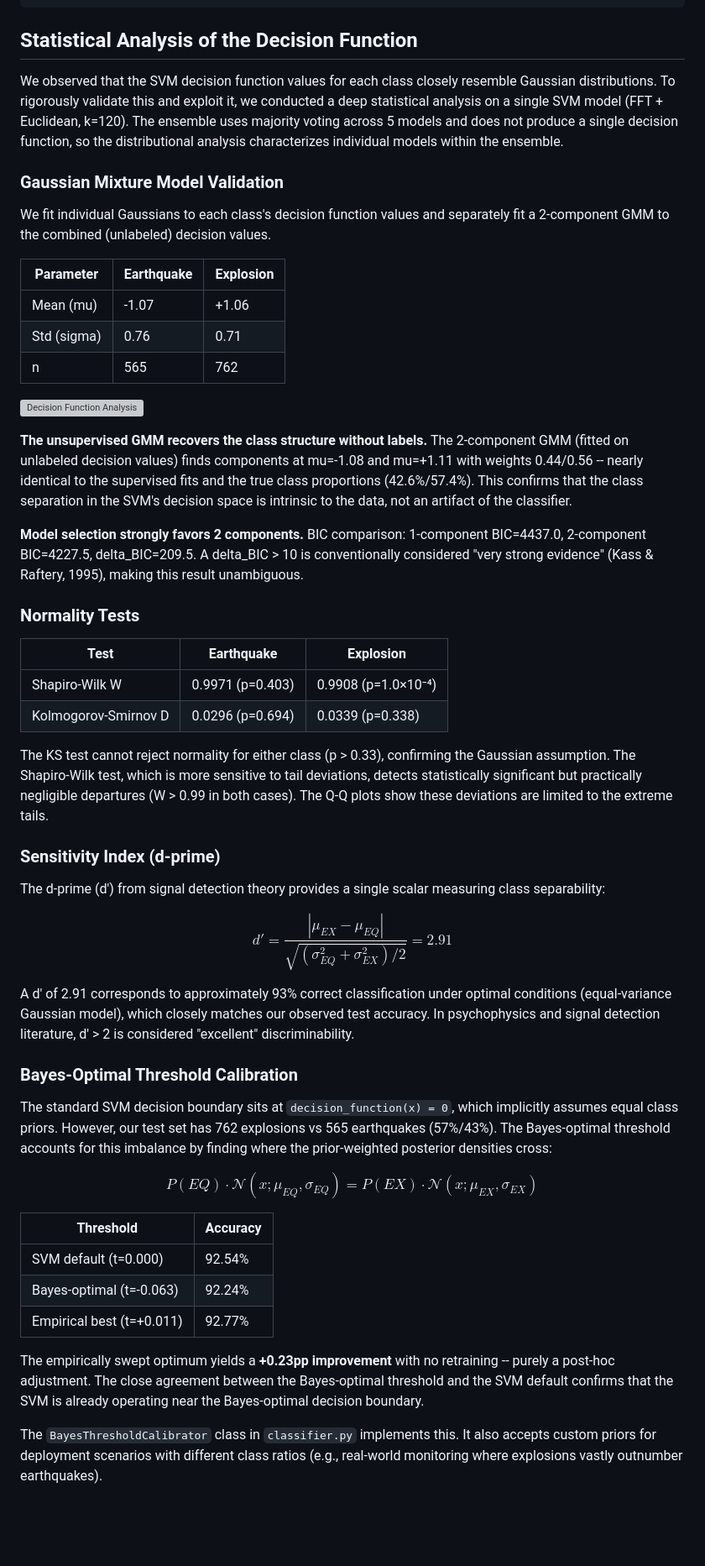
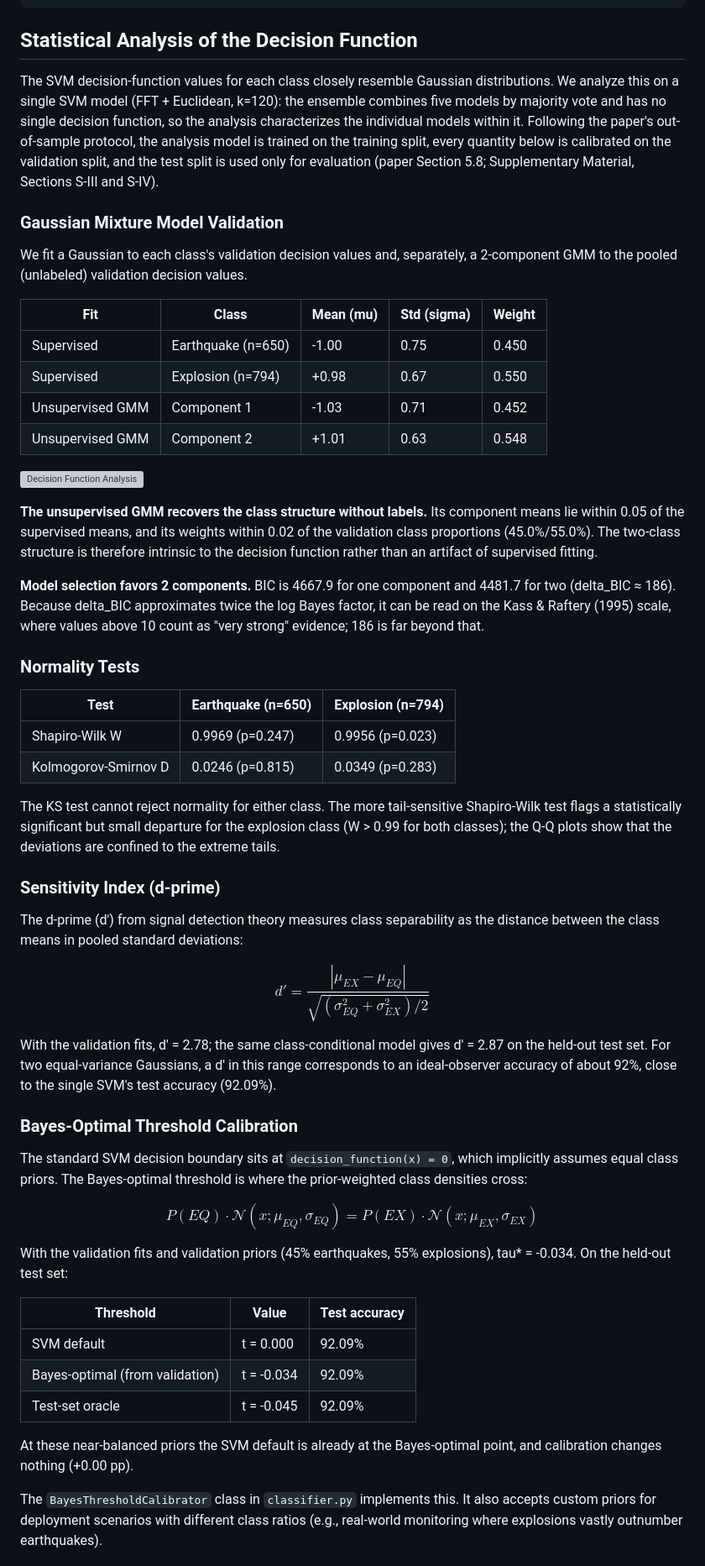
Before and after one commit to yfrist96/seismic-event-classifier, a Markdown page: README.md, the part around one of its changes. Shown at 84% size. Rendered like a GitHub page; blank space fills up the shorter version; grey boxes are pictures that could not be loaded.

```diff
--- a/README.md
+++ b/README.md
@@ -218,54 +221,57 @@ python -m src.post_review.event_level_predictions
 
 ## Statistical Analysis of the Decision Function
 
-We observed that the SVM decision function values for each class closely resemble Gaussian distributions. To rigorously validate this and exploit it, we conducted a deep statistical analysis on a single SVM model (FFT + Euclidean, k=120). The ensemble uses majority voting across 5 models and does not produce a single decision function, so the distributional analysis characterizes individual models within the ensemble.
+The SVM decision-function values for each class closely resemble Gaussian distributions. We analyze this on a single SVM model (FFT + Euclidean, k=120): the ensemble combines five models by majority vote and has no single decision function, so the analysis characterizes the individual models within it. Following the paper's out-of-sample protocol, the analysis model is trained on the training split, every quantity below is calibrated on the validation split, and the test split is used only for evaluation (paper Section 5.8; Supplementary Material, Sections S-III and S-IV).
 
 ### Gaussian Mixture Model Validation
 
-We fit individual Gaussians to each class's decision function values and separately fit a 2-component GMM to the combined (unlabeled) decision values.
+We fit a Gaussian to each class's validation decision values and, separately, a 2-component GMM to the pooled (unlabeled) validation decision values.
 
-| Parameter | Earthquake | Explosion |
-|-----------|-----------|-----------|
-| Mean (mu) | -1.07 | +1.06 |
-| Std (sigma) | 0.76 | 0.71 |
-| n | 565 | 762 |
+| Fit | Class | Mean (mu) | Std (sigma) | Weight |
+|-----|-------|-----------|-------------|--------|
+| Supervised | Earthquake (n=650) | -1.00 | 0.75 | 0.450 |
+| Supervised | Explosion (n=794) | +0.98 | 0.67 | 0.550 |
+| Unsupervised GMM | Component 1 | -1.03 | 0.71 | 0.452 |
+| Unsupervised GMM | Component 2 | +1.01 | 0.63 | 0.548 |
 
 ![Decision Function Analysis](figures/decision_function_analysis.png)
 
-**The unsupervised GMM recovers the class structure without labels.** The 2-component GMM (fitted on unlabeled decision values) finds components at mu=-1.08 and mu=+1.11 with weights 0.44/0.56 -- nearly identical to the supervised fits and the true class proportions (42.6%/57.4%). This confirms that the class separation in the SVM's decision space is intrinsic to the data, not an artifact of the classifier.
+**The unsupervised GMM recovers the class structure without labels.** Its component means lie within 0.05 of the supervised means, and its weights within 0.02 of the validation class proportions (45.0%/55.0%). The two-class structure is therefore intrinsic to the decision function rather than an artifact of supervised fitting.
 
-**Model selection strongly favors 2 components.** BIC comparison: 1-component BIC=4437.0, 2-component BIC=4227.5, delta_BIC=209.5. A delta_BIC > 10 is conventionally considered "very strong evidence" (Kass & Raftery, 1995), making this result unambiguous.
+**Model selection favors 2 components.** BIC is 4667.9 for one component and 4481.7 for two (delta_BIC ≈ 186). Because delta_BIC approximates twice the log Bayes factor, it can be read on the Kass & Raftery (1995) scale, where values above 10 count as "very strong" evidence; 186 is far beyond that.
 
 ### Normality Tests
 
-| Test | Earthquake | Explosion |
+| Test | Earthquake (n=650) | Explosion (n=794) |
 |------|-----------|-----------|
-| Shapiro-Wilk W | 0.9971 (p=0.403) | 0.9908 (p=1.0×10⁻⁴) |
-| Kolmogorov-Smirnov D | 0.0296 (p=0.694) | 0.0339 (p=0.338) |
+| Shapiro-Wilk W | 0.9969 (p=0.247) | 0.9956 (p=0.023) |
+| Kolmogorov-Smirnov D | 0.0246 (p=0.815) | 0.0349 (p=0.283) |
 
-The KS test cannot reject normality for either class (p > 0.33), confirming the Gaussian assumption. The Shapiro-Wilk test, which is more sensitive to tail deviations, detects statistically significant but practically negligible departures (W > 0.99 in both cases). The Q-Q plots show these deviations are limited to the extreme tails.
+The KS test cannot reject normality for either class. The more tail-sensitive Shapiro-Wilk test flags a statistically significant but small departure for the explosion class (W > 0.99 for both classes); the Q-Q plots show that the deviations are confined to the extreme tails.
 
 ### Sensitivity Index (d-prime)
 
-The d-prime (d') from signal detection theory provides a single scalar measuring class separability:
+The d-prime (d') from signal detection theory measures class separability as the distance between the class means in pooled standard deviations:
 
-$$d' = \frac{|\mu_{EX} - \mu_{EQ}|}{\sqrt{(\sigma_{EQ}^2 + \sigma_{EX}^2)/2}} = 2.91$$
+$$d' = \frac{|\mu_{EX} - \mu_{EQ}|}{\sqrt{(\sigma_{EQ}^2 + \sigma_{EX}^2)/2}}$$
 
-A d' of 2.91 corresponds to approximately 93% correct classification under optimal conditions (equal-variance Gaussian model), which closely matches our observed test accuracy. In psychophysics and signal detection literature, d' > 2 is considered "excellent" discriminability.
+With the validation fits, d' = 2.78; the same class-conditional model gives d' = 2.87 on the held-out test set. For two equal-variance Gaussians, a d' in this range corresponds to an ideal-observer accuracy of about 92%, close to the single SVM's test accuracy (92.09%).
 
 ### Bayes-Optimal Threshold Calibration
 
-The standard SVM decision boundary sits at `decision_function(x) = 0`, which implicitly assumes equal class priors. However, our test set has 762 explosions vs 565 earthquakes (57%/43%). The Bayes-optimal threshold accounts for this imbalance by finding where the prior-weighted posterior densities cross:
+The standard SVM decision boundary sits at `decision_function(x) = 0`, which implicitly assumes equal class priors. The Bayes-optimal threshold is where the prior-weighted class densities cross:
 
 $$P(EQ) \cdot \mathcal{N}(x; \mu_{EQ}, \sigma_{EQ}) = P(EX) \cdot \mathcal{N}(x; \mu_{EX}, \sigma_{EX})$$
 
-| Threshold | Accuracy |
-|-----------|----------|
-| SVM default (t=0.000) | 92.54% |
-| Bayes-optimal (t=-0.063) | 92.24% |
-| Empirical best (t=+0.011) | 92.77% |
+With the validation fits and validation priors (45% earthquakes, 55% explosions), tau* = -0.034. On the held-out test set:
 
-The empirically swept optimum yields a **+0.23pp improvement** with no retraining -- purely a post-hoc adjustment. The close agreement between the Bayes-optimal threshold and the SVM default confirms that the SVM is already operating near the Bayes-optimal decision boundary.
+| Threshold | Value | Test accuracy |
+|-----------|-------|---------------|
+| SVM default | t = 0.000 | 92.09% |
+| Bayes-optimal (from validation) | t = -0.034 | 92.09% |
+| Test-set oracle | t = -0.045 | 92.09% |
+
+At these near-balanced priors the SVM default is already at the Bayes-optimal point, and calibration changes nothing (+0.00 pp).
 
 The `BayesThresholdCalibrator` class in `classifier.py` implements this. It also accepts custom priors for deployment scenarios with different class ratios (e.g., real-world monitoring where explosions vastly outnumber earthquakes).
 
```
Also changed, not shown: other parts of README.md (+37 -14 lines), figures/average_spectra.png (deleted), figures/spectra_and_ratio_by_channel.png (added), figures/threshold_calibration.png, 1 other file.
